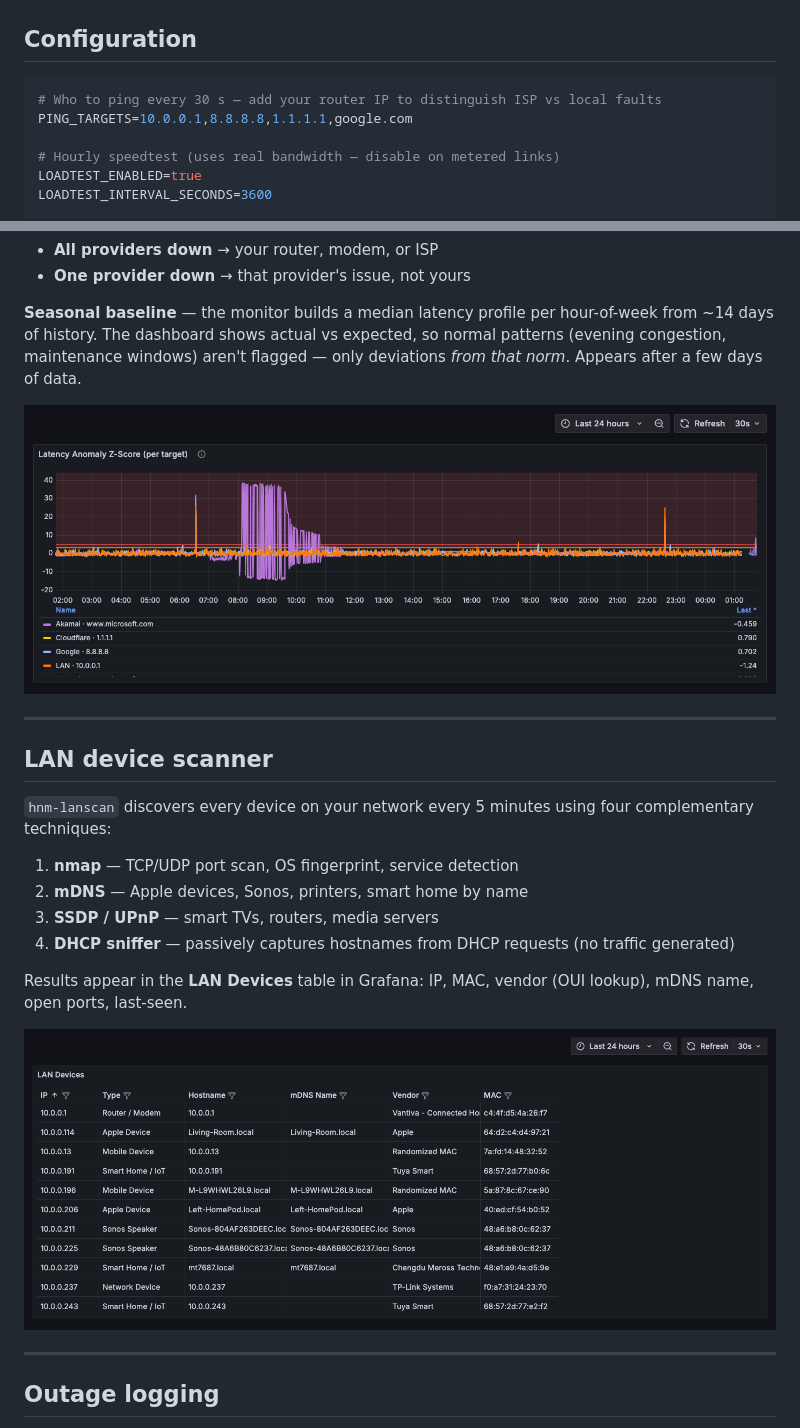
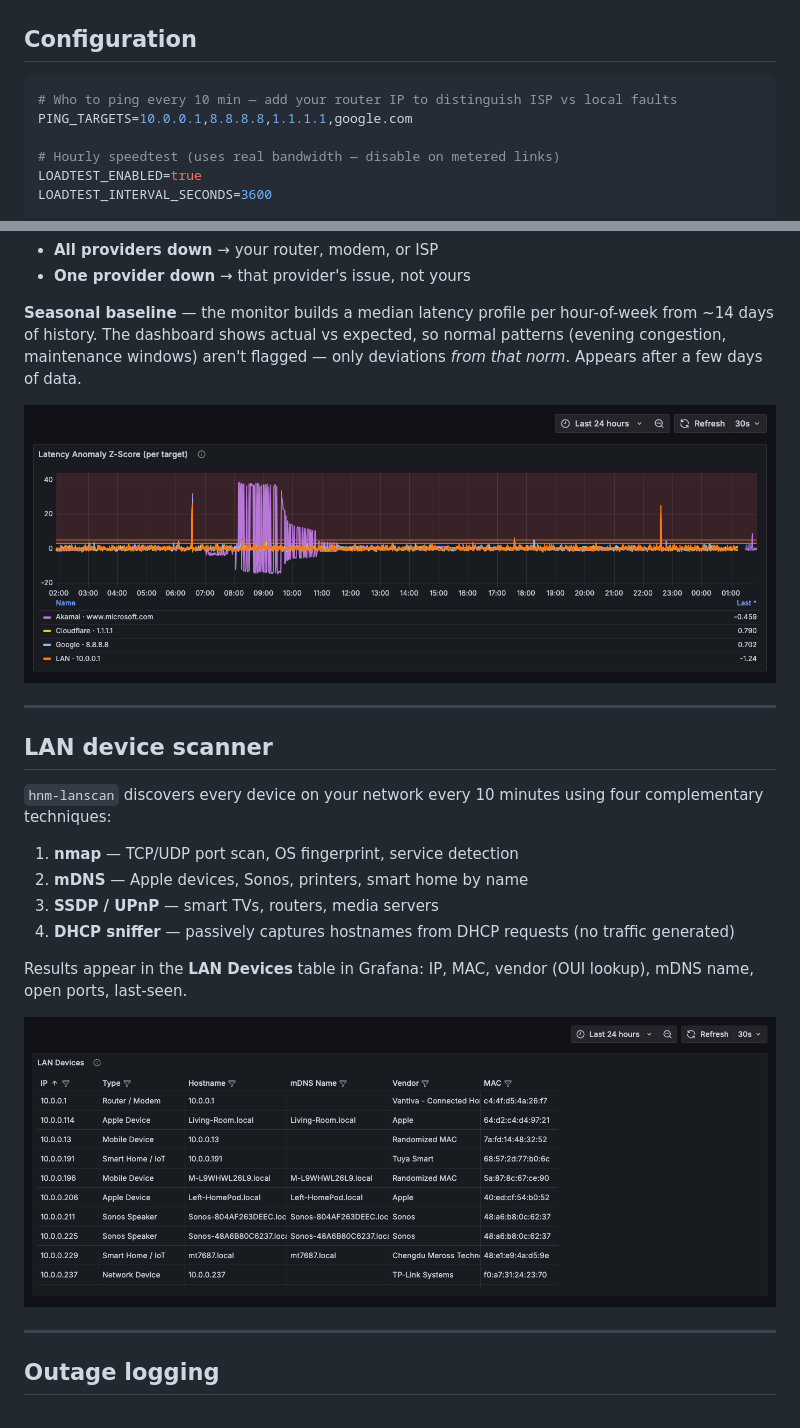
Before and after one commit to yrafique/home-network-monitor, a Markdown page: README.md, 2 parts joined by grey strips. Drawn GitHub-style; pictures changed too: docs/screenshots/07-anomaly-zscore.png, docs/screenshots/08-lan-devices.png.

Commit message:
Polish: dashboard descriptions+thresholds, fix README intervals, better screenshots

````diff
--- a/README.md
+++ b/README.md
@@ -89,7 +89,7 @@ The override file disables the hourly speedtest on Mac so it doesn't saturate yo
 ## Configuration
 
 ```bash
-# Who to ping every 30 s — add your router IP to distinguish ISP vs local faults
+# Who to ping every 10 min — add your router IP to distinguish ISP vs local faults
 PING_TARGETS=10.0.0.1,8.8.8.8,1.1.1.1,google.com
 
 # Hourly speedtest (uses real bandwidth — disable on metered links)
@@ -156,7 +156,7 @@ Hourly download/upload Mbps plus idle vs loaded latency. The **bufferbloat grade
 
 ## LAN device scanner
 
-`hnm-lanscan` discovers every device on your network every 5 minutes using four complementary techniques:
+`hnm-lanscan` discovers every device on your network every 10 minutes using four complementary techniques:
 
 1. **nmap** — TCP/UDP port scan, OS fingerprint, service detection
 2. **mDNS** — Apple devices, Sonos, printers, smart home by name
````
Also changed, not shown: other parts of README.md (+6 -6 lines), docs/screenshots/01-dashboard-overview.png, docs/screenshots/02-status-row.png, docs/screenshots/03-latency-timeline.png, docs/screenshots/06-bufferbloat.png, 2 other files.
